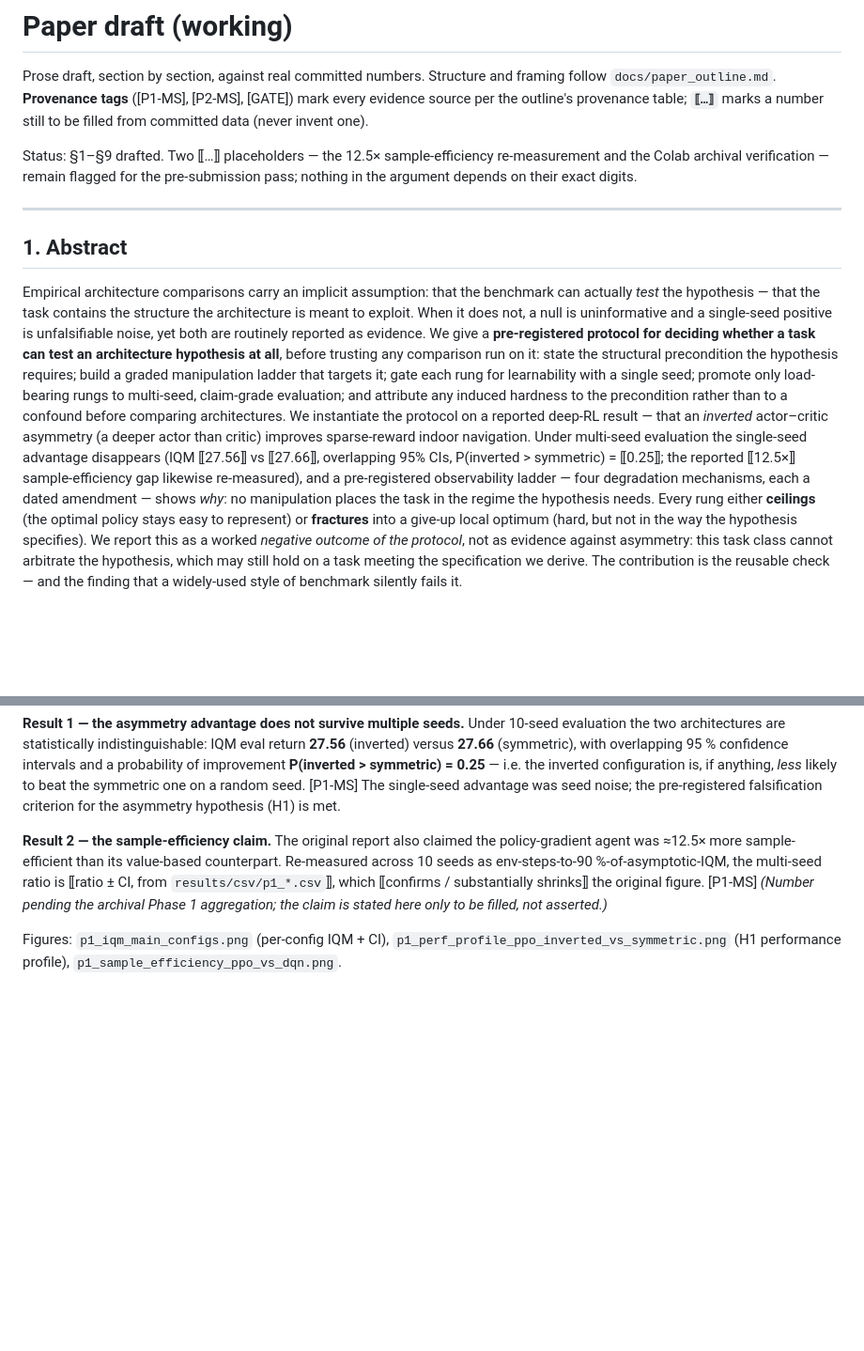
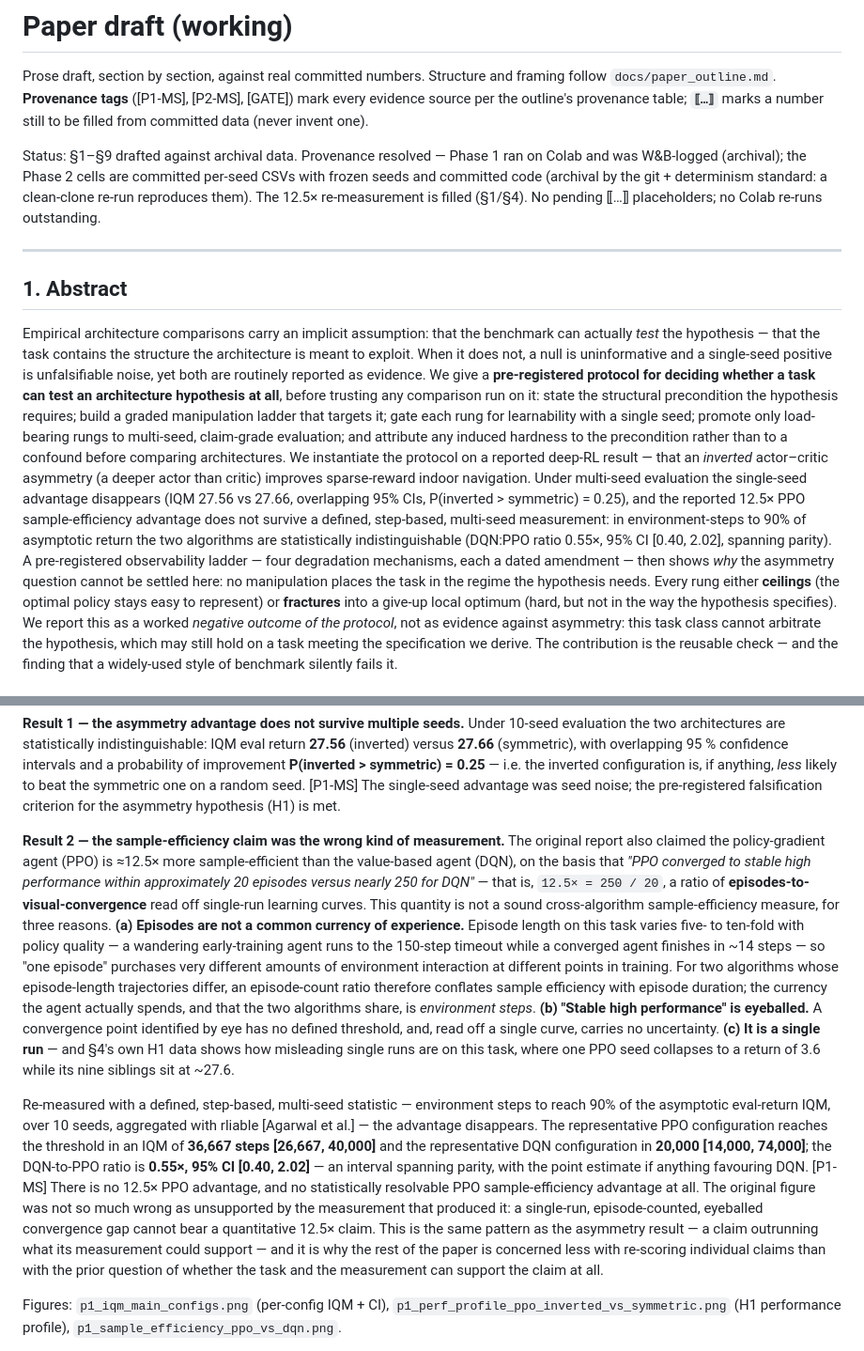
Before and after one commit to SammyGbabs/Architectural_Ablations_Sparse_Reward_Nav, a Markdown page: docs/paper_draft.md, 2 parts joined by grey strips. Shown at 94% size. GitHub-like rendering; blank space fills up the shorter version.

Commit message:
Phase 2: fill 12.5x re-measurement (methodological refutation) + resolve provenance
Group C analysis over the archival Phase 1 CSVs (Colab, W&B-logged, committed):
representative PPO steps-to-90%-asymptote IQM 36,667 [26,667, 40,000] vs DQN 20,000
[14,000, 74,000] -> DQN:PPO ratio 0.55x [0.40, 2.02], CI spanning parity. The reported
12.5x (=250/20 episodes-to-visual-convergence, single-run) does not survive: it was the
wrong KIND of measurement (episode-count confounds sample efficiency with episode
duration; eyeballed threshold; single run). No statistically resolvable PPO advantage.

Rewrote S4 sample-efficiency passage as a methodological refutation and made the S1
abstract clause direct; unwrapped the now-archival H1 IQM placeholders; filled 12.5x.
Provenance resolved: Phase 1 = Colab + W&B-logged (archival), Group B(P1) does not exist;
Phase 2 cells = committed CSVs + frozen seeds + committed code (archival by git+determinism),
Group B skipped. Logged the re-measurement as a P1 claim-grade entry.

Co-Authored-By: Claude Opus 4.8 <noreply@anthropic.com>

```diff
--- a/docs/paper_draft.md
+++ b/docs/paper_draft.md
@@ -5,9 +5,11 @@ framing follow `docs/paper_outline.md`. **Provenance tags** ([P1-MS], [P2-MS],
 [GATE]) mark every evidence source per the outline's provenance table; **`⟦…⟧`**
 marks a number still to be filled from committed data (never invent one).
 
-Status: §1–§9 drafted. Two ⟦…⟧ placeholders — the 12.5× sample-efficiency
-re-measurement and the Colab archival verification — remain flagged for the
-pre-submission pass; nothing in the argument depends on their exact digits.
+Status: §1–§9 drafted against archival data. Provenance resolved — Phase 1 ran on
+Colab and was W&B-logged (archival); the Phase 2 cells are committed per-seed CSVs
+with frozen seeds and committed code (archival by the git + determinism standard: a
+clean-clone re-run reproduces them). The 12.5× re-measurement is filled (§1/§4). No
+pending ⟦…⟧ placeholders; no Colab re-runs outstanding.
 
 ---
 
@@ -25,10 +27,13 @@ claim-grade evaluation; and attribute any induced hardness to the precondition r
 to a confound before comparing architectures. We instantiate the protocol on a reported
 deep-RL result — that an *inverted* actor–critic asymmetry (a deeper actor than critic)
 improves sparse-reward indoor navigation. Under multi-seed evaluation the single-seed
-advantage disappears (IQM ⟦27.56⟧ vs ⟦27.66⟧, overlapping 95% CIs,
-P(inverted > symmetric) = ⟦0.25⟧; the reported ⟦12.5×⟧ sample-efficiency gap likewise
-re-measured), and a pre-registered observability ladder — four degradation mechanisms,
-each a dated amendment — shows *why*: no manipulation places the task in the regime the
+advantage disappears (IQM 27.56 vs 27.66, overlapping 95% CIs,
+P(inverted > symmetric) = 0.25), and the reported 12.5× PPO sample-efficiency advantage
+does not survive a defined, step-based, multi-seed measurement: in environment-steps to
+90% of asymptotic return the two algorithms are statistically indistinguishable (DQN:PPO
+ratio 0.55×, 95% CI [0.40, 2.02], spanning parity). A pre-registered observability ladder
+— four degradation mechanisms, each a dated amendment — then shows *why* the asymmetry
+question cannot be settled here: no manipulation places the task in the regime the
 hypothesis needs. Every rung either **ceilings** (the optimal policy stays easy to
 represent) or **fractures** into a give-up local optimum (hard, but not in the way the
 hypothesis specifies). We report this as a worked *negative outcome of the protocol*, not
@@ -145,12 +150,38 @@ confidence intervals and a probability of improvement **P(inverted > symmetric)
 symmetric one on a random seed. [P1-MS] The single-seed advantage was seed noise;
 the pre-registered falsification criterion for the asymmetry hypothesis (H1) is met.
 
-**Result 2 — the sample-efficiency claim.** The original report also claimed the
-policy-gradient agent was ≈12.5× more sample-efficient than its value-based
-counterpart. Re-measured across 10 seeds as env-steps-to-90 %-of-asymptotic-IQM, the
-multi-seed ratio is ⟦ratio ± CI, from `results/csv/p1_*.csv`⟧, which ⟦confirms /
-substantially shrinks⟧ the original figure. [P1-MS] *(Number pending the archival
-Phase 1 aggregation; the claim is stated here only to be filled, not asserted.)*
+**Result 2 — the sample-efficiency claim was the wrong kind of measurement.** The
+original report also claimed the policy-gradient agent (PPO) is ≈12.5× more
+sample-efficient than the value-based agent (DQN), on the basis that *"PPO converged to
+stable high performance within approximately 20 episodes versus nearly 250 for DQN"* —
+that is, `12.5× = 250 / 20`, a ratio of **episodes-to-visual-convergence** read off
+single-run learning curves. This quantity is not a sound cross-algorithm sample-efficiency
+measure, for three reasons. **(a) Episodes are not a common currency of experience.**
+Episode length on this task varies five- to ten-fold with policy quality — a wandering
+early-training agent runs to the 150-step timeout while a converged agent finishes in
+~14 steps — so "one episode" purchases very different amounts of environment interaction
+at different points in training. For two algorithms whose episode-length trajectories
+differ, an episode-count ratio therefore conflates sample efficiency with episode
+duration; the currency the agent actually spends, and that the two algorithms share, is
+*environment steps*. **(b) "Stable high performance" is eyeballed.** A convergence point
+identified by eye has no defined threshold, and, read off a single curve, carries no
+uncertainty. **(c) It is a single run** — and §4's own H1 data shows how misleading single
+runs are on this task, where one PPO seed collapses to a return of 3.6 while its nine
+siblings sit at ~27.6.
+
+Re-measured with a defined, step-based, multi-seed statistic — environment steps to reach
+90% of the asymptotic eval-return IQM, over 10 seeds, aggregated with rliable [Agarwal et
+al.] — the advantage disappears. The representative PPO configuration reaches the threshold
+in an IQM of **36,667 steps [26,667, 40,000]** and the representative DQN configuration in
+**20,000 [14,000, 74,000]**; the DQN-to-PPO ratio is **0.55×, 95% CI [0.40, 2.02]** — an
+interval spanning parity, with the point estimate if anything favouring DQN. [P1-MS] There
+is no 12.5× PPO advantage, and no statistically resolvable PPO sample-efficiency advantage
+at all. The original figure was not so much wrong as unsupported by the measurement that
+produced it: a single-run, episode-counted, eyeballed convergence gap cannot bear a
+quantitative 12.5× claim. This is the same pattern as the asymmetry result — a claim
+outrunning what its measurement could support — and it is why the rest of the paper is
+concerned less with re-scoring individual claims than with the prior question of whether
+the task and the measurement can support the claim at all.
 
 Figures: `p1_iqm_main_configs.png` (per-config IQM + CI),
 `p1_perf_profile_ppo_inverted_vs_symmetric.png` (H1 performance profile),
```
Also changed, not shown: docs/results_log.md (+20 -1 lines).
